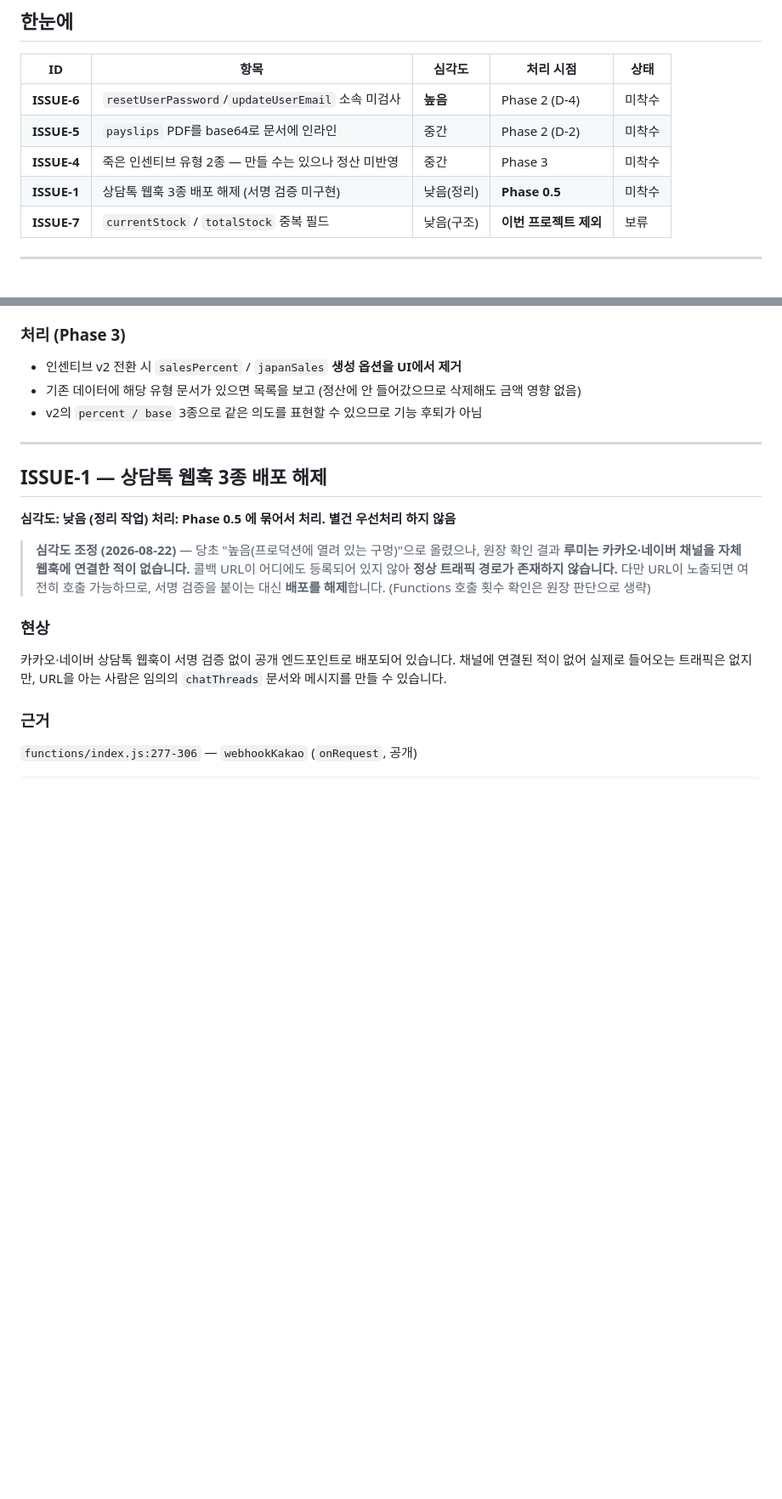
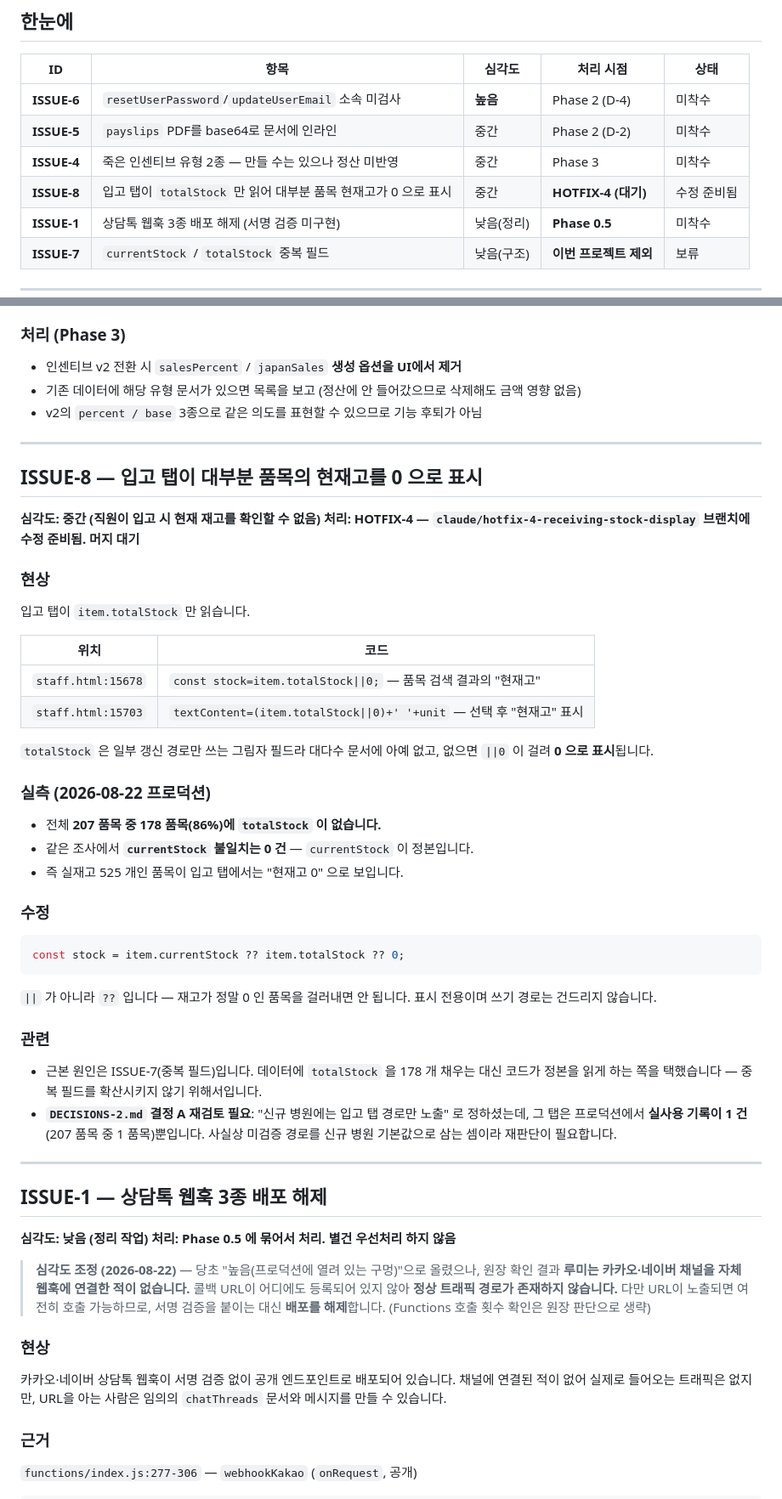
Before and after one commit to demireykh-art/lumi-admin, a Markdown page: ISSUES.md, 2 parts joined by grey strips. Shown at 85% size. Rendered like a GitHub page; blank space fills up the shorter version.

Commit message:
ISSUES.md: HOTFIX-2 조사 결과 반영 (ISSUE-8 신규, FIXED-2/3 확정)
2026-08-22 프로덕션 report 결과 (207 품목):
  currentStock 불일치 0 / totalStock 만 불일치 178 / 장소 미지정 2
  입고 탭 사용 흔적(batches[]) 1 품목

- FIXED-2: 복구할 데이터가 없었음. apply 미실행.
  월 2회 실사가 currentStock 을 Sigma(locations) 로 덮어써 자동 치유해왔음
- FIXED-3: HOTFIX-3 취소. receivingHistory 경로 실사용 1건뿐이라
  발주 예측에 합산할 실익이 없음
- ISSUE-8 신규: 입고 탭이 totalStock 만 읽어 178/207 품목의 현재고가
  0 으로 표시됨. HOTFIX-4 로 수정 준비 완료, 머지 대기
- DECISIONS-2 결정 A(신규 병원에 입고 탭만 노출) 재검토 필요를 기록.
  해당 경로는 프로덕션 실사용 기록이 1건뿐임

Co-Authored-By: Claude Opus 5 <noreply@anthropic.com>
Claude-Session: https://claude.ai/code/session_01UtuTzscXL1z7KLQJMjs1aT

````diff
--- a/ISSUES.md
+++ b/ISSUES.md
@@ -22,6 +22,7 @@
 | **ISSUE-6** | `resetUserPassword`/`updateUserEmail` 소속 미검사 | **높음** | Phase 2 (D-4) | 미착수 |
 | **ISSUE-5** | `payslips` PDF를 base64로 문서에 인라인 | 중간 | Phase 2 (D-2) | 미착수 |
 | **ISSUE-4** | 죽은 인센티브 유형 2종 — 만들 수는 있으나 정산 미반영 | 중간 | Phase 3 | 미착수 |
+| **ISSUE-8** | 입고 탭이 `totalStock` 만 읽어 대부분 품목 현재고가 0 으로 표시 | 중간 | **HOTFIX-4 (대기)** | 수정 준비됨 |
 | **ISSUE-1** | 상담톡 웹훅 3종 배포 해제 (서명 검증 미구현) | 낮음(정리) | **Phase 0.5** | 미착수 |
 | **ISSUE-7** | `currentStock` / `totalStock` 중복 필드 | 낮음(구조) | **이번 프로젝트 제외** | 보류 |
 
@@ -172,6 +173,48 @@ hr-attendance.js   495,  551,  1111
 - 인센티브 v2 전환 시 `salesPercent` / `japanSales` **생성 옵션을 UI에서 제거**
 - 기존 데이터에 해당 유형 문서가 있으면 목록을 보고 (정산에 안 들어갔으므로 삭제해도 금액 영향 없음)
 - v2의 `percent / base` 3종으로 같은 의도를 표현할 수 있으므로 기능 후퇴가 아님
+
+---
+
+## ISSUE-8 — 입고 탭이 대부분 품목의 현재고를 0 으로 표시
+
+**심각도: 중간 (직원이 입고 시 현재 재고를 확인할 수 없음)**
+**처리: HOTFIX-4 — `claude/hotfix-4-receiving-stock-display` 브랜치에 수정 준비됨. 머지 대기**
+
+### 현상
+
+입고 탭이 `item.totalStock` 만 읽습니다.
+
+| 위치 | 코드 |
+|---|---|
+| `staff.html:15678` | `const stock=item.totalStock\|\|0;` — 품목 검색 결과의 "현재고" |
+| `staff.html:15703` | `textContent=(item.totalStock\|\|0)+' '+unit` — 선택 후 "현재고" 표시 |
+
+`totalStock` 은 일부 갱신 경로만 쓰는 그림자 필드라 대다수 문서에 아예 없고,
+없으면 `||0` 이 걸려 **0 으로 표시**됩니다.
+
+### 실측 (2026-08-22 프로덕션)
+
+- 전체 **207 품목 중 178 품목(86%)에 `totalStock` 이 없습니다.**
+- 같은 조사에서 **`currentStock` 불일치는 0 건** — `currentStock` 이 정본입니다.
+- 즉 실재고 525 개인 품목이 입고 탭에서는 "현재고 0" 으로 보입니다.
+
+### 수정
+
+```js
+const stock = item.currentStock ?? item.totalStock ?? 0;
+```
+
+`||` 가 아니라 `??` 입니다 — 재고가 정말 0 인 품목을 걸러내면 안 됩니다.
+표시 전용이며 쓰기 경로는 건드리지 않습니다.
+
+### 관련
+
+- 근본 원인은 ISSUE-7(중복 필드)입니다. 데이터에 `totalStock` 을 178 개 채우는 대신
+  코드가 정본을 읽게 하는 쪽을 택했습니다 — 중복 필드를 확산시키지 않기 위해서입니다.
+- **`DECISIONS-2.md` 결정 A 재검토 필요**: "신규 병원에는 입고 탭 경로만 노출" 로
+  정하셨는데, 그 탭은 프로덕션에서 **실사용 기록이 1 건**(207 품목 중 1 품목)뿐입니다.
+  사실상 미검증 경로를 신규 병원 기본값으로 삼는 셈이라 재판단이 필요합니다.
 
 ---
 
````
Also changed, not shown: other parts of ISSUES.md (+11 -4 lines).
